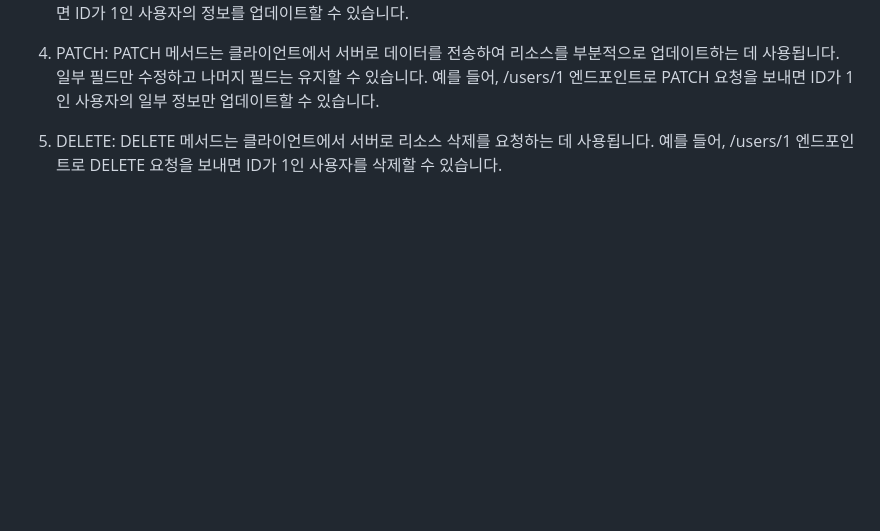
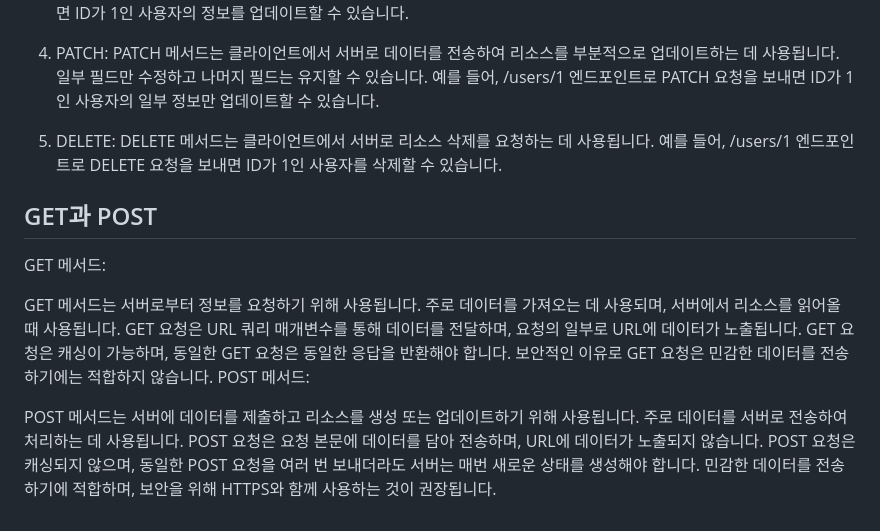
Before and after one commit to les2000les/flask, a Markdown page: README.md, the part around the change. Drawn GitHub-style; blank space fills up the shorter version.

```diff
--- a/README.md
+++ b/README.md
@@ -25,3 +25,20 @@ REST API 개발을 위해 Flask를 사용하는 경우, 위의 요소들을 활
 4. PATCH: PATCH 메서드는 클라이언트에서 서버로 데이터를 전송하여 리소스를 부분적으로 업데이트하는 데 사용됩니다. 일부 필드만 수정하고 나머지 필드는 유지할 수 있습니다. 예를 들어, /users/1 엔드포인트로 PATCH 요청을 보내면 ID가 1인 사용자의 일부 정보만 업데이트할 수 있습니다.
 
 5. DELETE: DELETE 메서드는 클라이언트에서 서버로 리소스 삭제를 요청하는 데 사용됩니다. 예를 들어, /users/1 엔드포인트로 DELETE 요청을 보내면 ID가 1인 사용자를 삭제할 수 있습니다.
+
+
+## GET과 POST
+GET 메서드:
+
+GET 메서드는 서버로부터 정보를 요청하기 위해 사용됩니다.
+주로 데이터를 가져오는 데 사용되며, 서버에서 리소스를 읽어올 때 사용됩니다.
+GET 요청은 URL 쿼리 매개변수를 통해 데이터를 전달하며, 요청의 일부로 URL에 데이터가 노출됩니다.
+GET 요청은 캐싱이 가능하며, 동일한 GET 요청은 동일한 응답을 반환해야 합니다.
+보안적인 이유로 GET 요청은 민감한 데이터를 전송하기에는 적합하지 않습니다.
+POST 메서드:
+
+POST 메서드는 서버에 데이터를 제출하고 리소스를 생성 또는 업데이트하기 위해 사용됩니다.
+주로 데이터를 서버로 전송하여 처리하는 데 사용됩니다.
+POST 요청은 요청 본문에 데이터를 담아 전송하며, URL에 데이터가 노출되지 않습니다.
+POST 요청은 캐싱되지 않으며, 동일한 POST 요청을 여러 번 보내더라도 서버는 매번 새로운 상태를 생성해야 합니다.
+민감한 데이터를 전송하기에 적합하며, 보안을 위해 HTTPS와 함께 사용하는 것이 권장됩니다.
```
